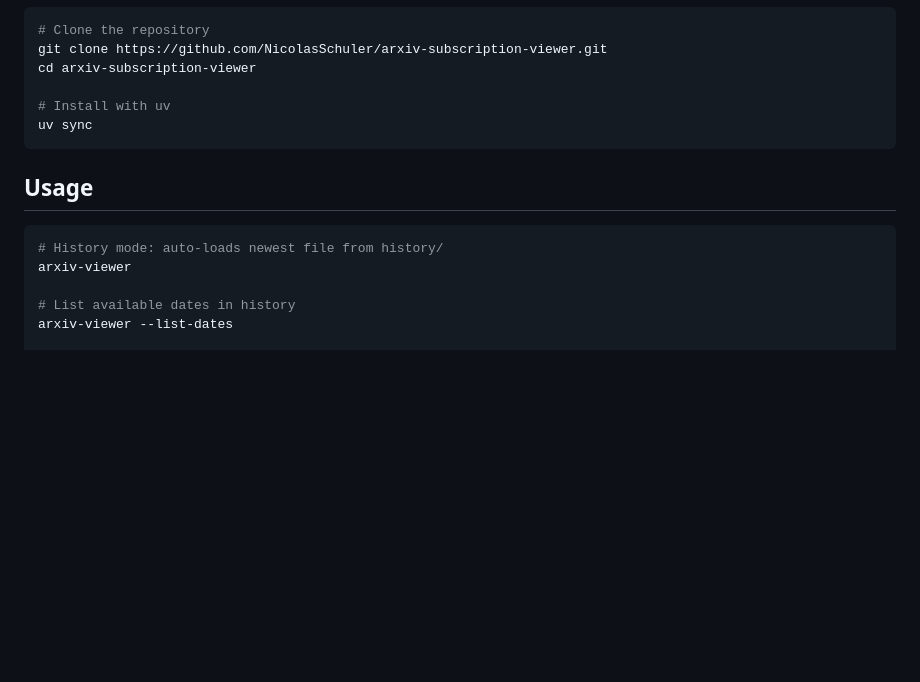
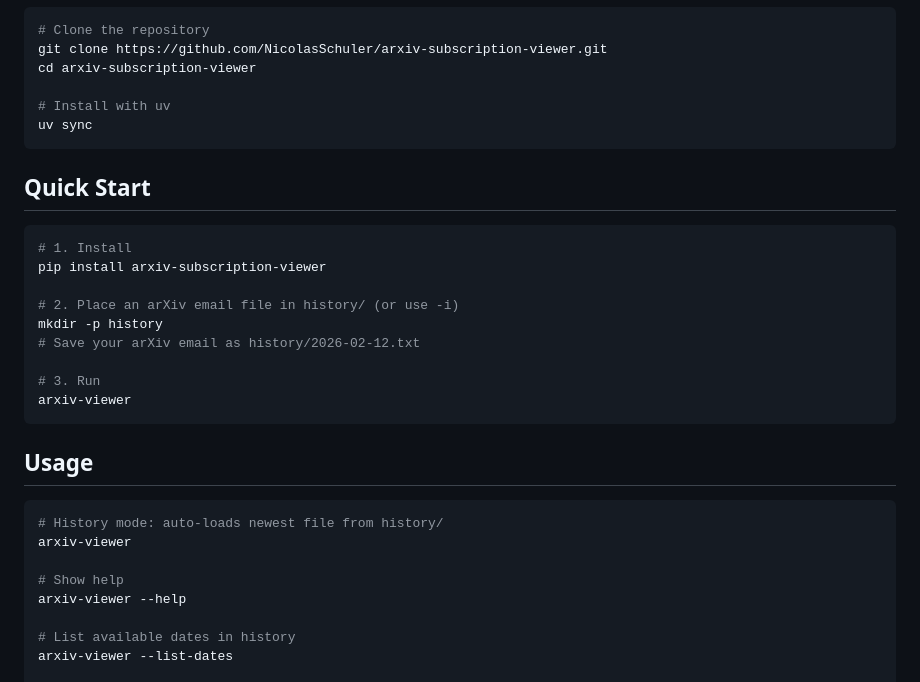
Before and after one commit to NicolasSchuler/arxiv-subscription-viewer, a Markdown page: README.md, the part around one of its changes. Rendered like a GitHub page; blank space fills up the shorter version.

````diff
--- a/README.md
+++ b/README.md
@@ -75,11 +76,28 @@ cd arxiv-subscription-viewer
 uv sync
 ```
 
+## Quick Start
+
+```bash
+# 1. Install
+pip install arxiv-subscription-viewer
+
+# 2. Place an arXiv email file in history/ (or use -i)
+mkdir -p history
+# Save your arXiv email as history/2026-02-12.txt
+
+# 3. Run
+arxiv-viewer
+```
+
 ## Usage
 
 ```bash
 # History mode: auto-loads newest file from history/
 arxiv-viewer
+
+# Show help
+arxiv-viewer --help
 
 # List available dates in history
 arxiv-viewer --list-dates
````
Also changed, not shown: other parts of README.md (+18 -11 lines), CLAUDE.md (+5 -2 lines).
